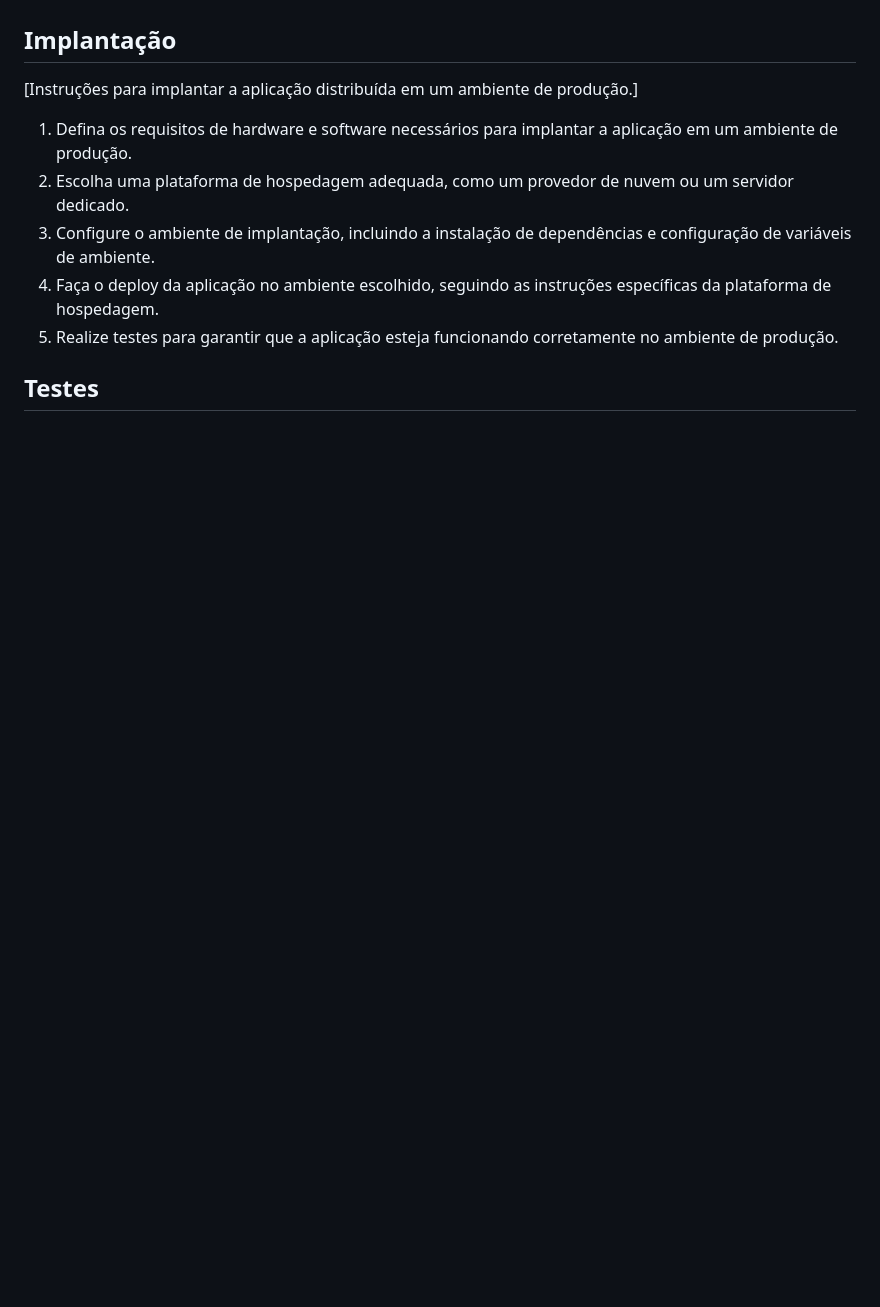
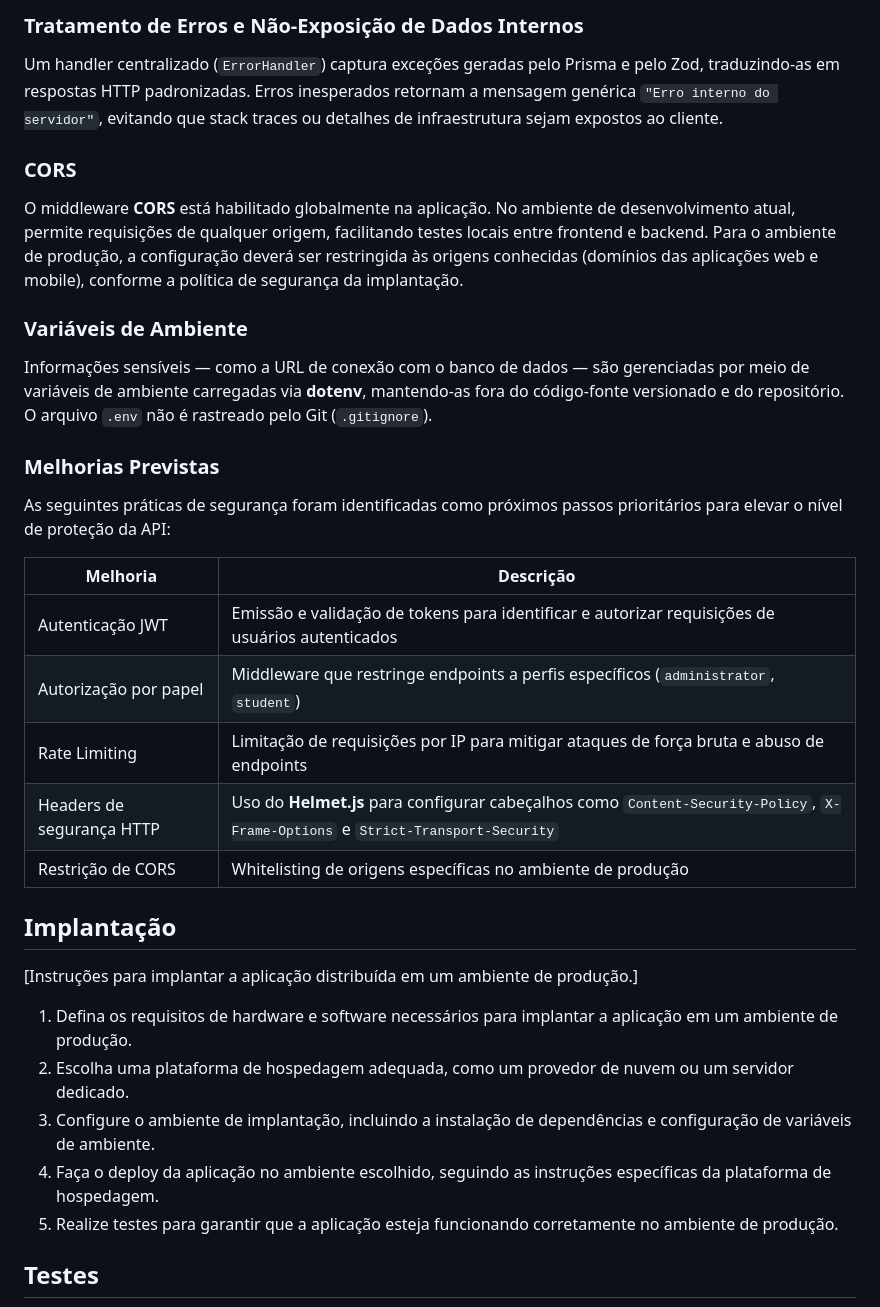
Before and after one commit to ICEI-PUC-Minas-PMV-SI/pmv-si-2026-1-pe6-t1-t1-g4-bibliotecapolaris, a Markdown page: docs/backend-apis.md, the part around one of its changes. GitHub-like rendering; blank space fills up the shorter version.

```diff
--- a/docs/backend-apis.md
+++ b/docs/backend-apis.md
@@ -74,3 +132,26 @@ Para uma visão inicial, também disponibilizamos uma visão geral dos endpoints
+### Tratamento de Erros e Não-Exposição de Dados Internos
+
+Um handler centralizado (`ErrorHandler`) captura exceções geradas pelo Prisma e pelo Zod, traduzindo-as em respostas HTTP padronizadas. Erros inesperados retornam a mensagem genérica `"Erro interno do servidor"`, evitando que stack traces ou detalhes de infraestrutura sejam expostos ao cliente.
+
+### CORS
+
+O middleware **CORS** está habilitado globalmente na aplicação. No ambiente de desenvolvimento atual, permite requisições de qualquer origem, facilitando testes locais entre frontend e backend. Para o ambiente de produção, a configuração deverá ser restringida às origens conhecidas (domínios das aplicações web e mobile), conforme a política de segurança da implantação.
+
+### Variáveis de Ambiente
+
+Informações sensíveis — como a URL de conexão com o banco de dados — são gerenciadas por meio de variáveis de ambiente carregadas via **dotenv**, mantendo-as fora do código-fonte versionado e do repositório. O arquivo `.env` não é rastreado pelo Git (`.gitignore`).
+
+### Melhorias Previstas
+
+As seguintes práticas de segurança foram identificadas como próximos passos prioritários para elevar o nível de proteção da API:
+
+| Melhoria | Descrição |
+|---|---|
+| Autenticação JWT | Emissão e validação de tokens para identificar e autorizar requisições de usuários autenticados |
+| Autorização por papel | Middleware que restringe endpoints a perfis específicos (`administrator`, `student`) |
+| Rate Limiting | Limitação de requisições por IP para mitigar ataques de força bruta e abuso de endpoints |
+| Headers de segurança HTTP | Uso do **Helmet.js** para configurar cabeçalhos como `Content-Security-Policy`, `X-Frame-Options` e `Strict-Transport-Security` |
+| Restrição de CORS | Whitelisting de origens específicas no ambiente de produção |
 
 ## Implantação
 
```
Also changed, not shown: other parts of docs/backend-apis.md (+59 -1 lines).
